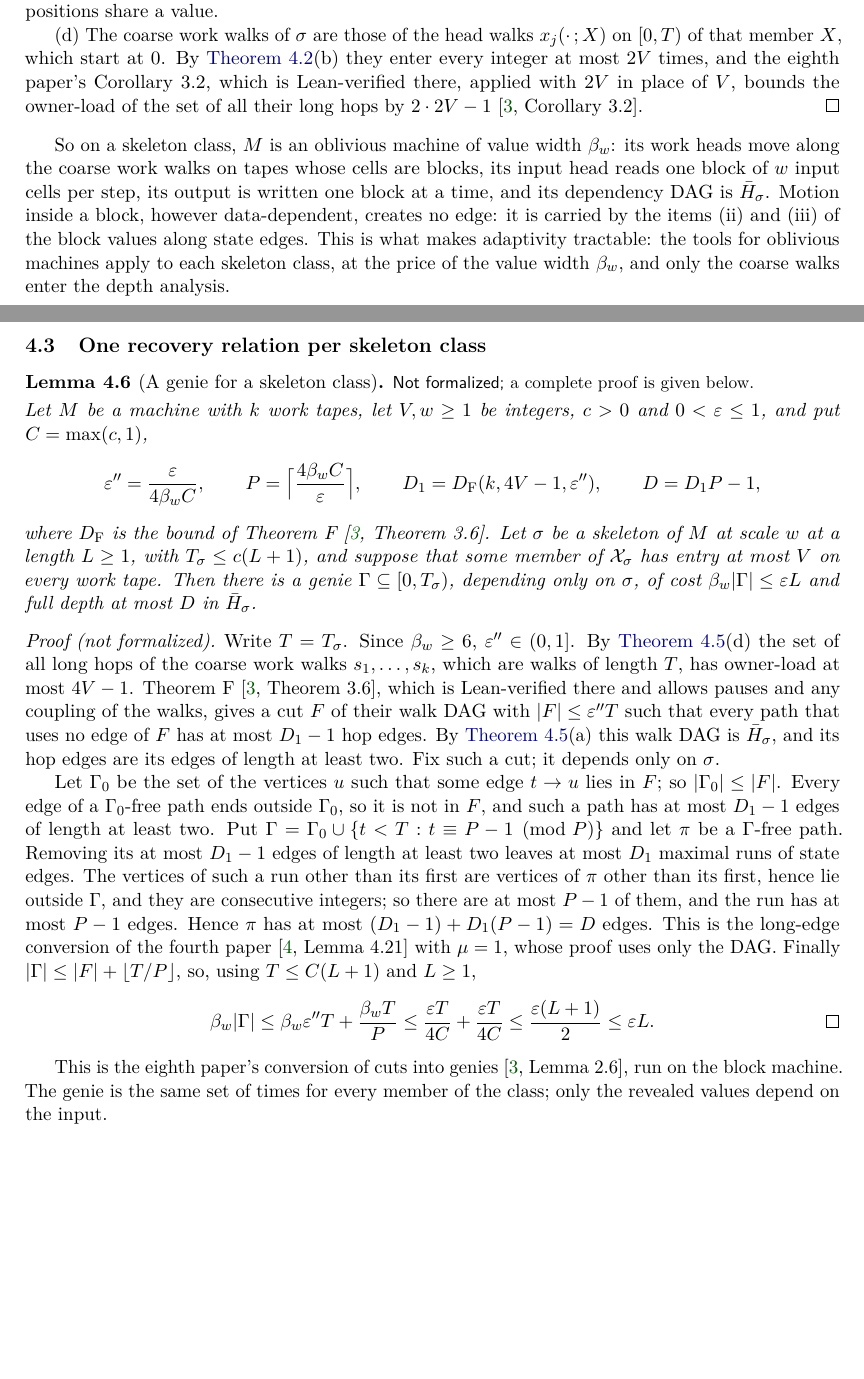
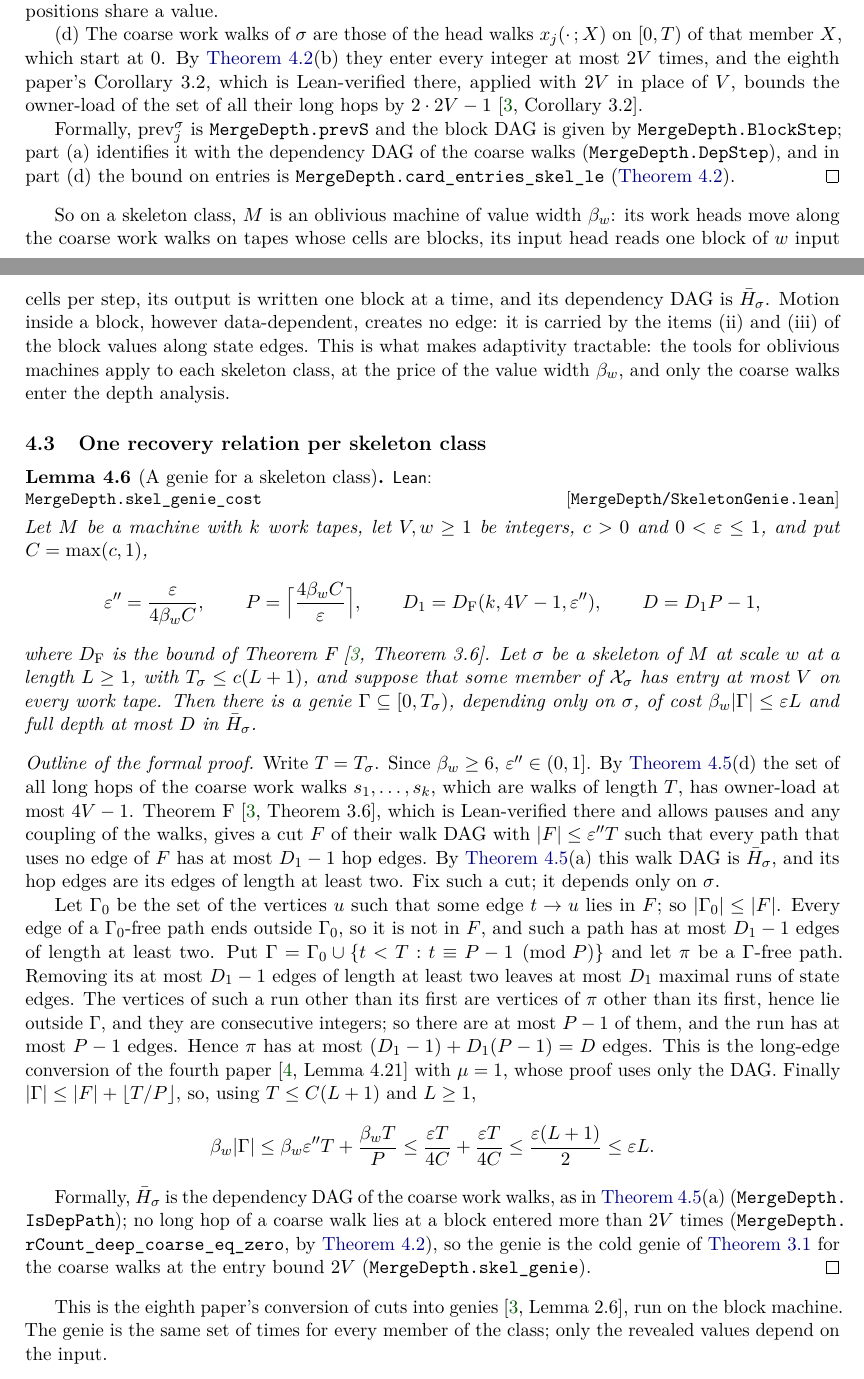
Before and after one commit to HansBrende/papers, a LaTeX paper (Merge-Depth-Input-Steering-and-the-Coding-Core-of-Matrix-Transposition-on-Tapes/paper/main.tex, which reads Merge-Depth-Input-Steering-and-the-Coding-Core-of-Matrix-Transposition-on-Tapes/paper/sections/skeleton.tex): two parts of pages 23 and 24 of 57 before the commit and two parts of pages 23 and 24 of 58 after it, joined at a grey line, cut so that both start at the same text, the shorter picture padded with empty space. Compiled offline with pdfLaTeX.

Commit message:
Paper 11: Lean for Lemmas 4.5(a), (d) and 4.6
- BlockDag.lean: the block DAG of a skeleton class is the dependency DAG of its coarse work walks,
  with in- and out-degrees at most k+1; bounded entry of one member gives owner-load 4V-1.
- SkeletonGenie.lean: Lemma 4.6, the genie of a skeleton class, as the cold genie of Lemma 3.1 for
  the coarse walks at entry bound 2V (no deep hops), with cost beta_w|Gamma| <= eps L.

Co-Authored-By: Claude Opus 5.5 <noreply@anthropic.com>

```diff
--- a/Merge-Depth-Input-Steering-and-the-Coding-Core-of-Matrix-Transposition-on-Tapes/paper/sections/skeleton.tex
+++ b/Merge-Depth-Input-Steering-and-the-Coding-Core-of-Matrix-Transposition-on-Tapes/paper/sections/skeleton.tex
@@ -226,7 +227,11 @@ distinct values of $\lfloor r/w\rfloor$ have distinct times, and at most $w$ pos
 start at~$0$. By \cref{lem:skel-coarse}(b) they enter every integer at most $2V$ times, and the eighth paper's
 Corollary~3.2, which is Lean-verified there, applied with $2V$ in place of~$V$, bounds the owner-load of the set of all
 their long hops by $2\cdot2V-1$~\cite[Corollary~3.2]{BoundedNesting2026}.
-\end{informalproof}
+
+Formally, $\prev^\sigma_j$ is \lean{MergeDepth.prevS} and the block DAG is given by \lean{MergeDepth.BlockStep}; part~(a)
+identifies it with the dependency DAG of the coarse walks (\lean{MergeDepth.DepStep}), and in part~(d) the bound on
+entries is \lean{MergeDepth.card_entries_skel_le} (\cref{lem:skel-coarse}).
+\end{outline}
 
 So on a skeleton class, $M$ is an oblivious machine of value width~$\beta_w$: its work heads move along the coarse work
 walks on tapes whose cells are blocks, its input head reads one block of $w$ input cells per step, its output is written
@@ -238,7 +243,7 @@ only the coarse walks enter the depth analysis.
 \subsection{One recovery relation per skeleton class}\label{sec:skel-class}
 
 \begin{lemma}[A genie for a skeleton class]\label{lem:skel-genie}
-\notformalized
+\formal{MergeDepth/SkeletonGenie.lean}{MergeDepth.skel_genie_cost}
 Let $M$ be a machine with $k$ work tapes, let $V,w\ge1$ be integers, $c>0$ and $0<\eps\le1$, and put $C=\max(c,1)$,
 \[
   \eps''=\frac{\eps}{4\beta_wC},\qquad P=\Bigl\lceil\frac{4\beta_wC}{\eps}\Bigr\rceil,\qquad
@@ -250,7 +255,7 @@ at most~$V$ on every work tape. Then there is a genie $\Gamma\subseteq[0,T_\sigm
 $\beta_w\card\Gamma\le\eps L$ and full depth at most~$D$ in~$\bar H_\sigma$.
 \end{lemma}
 
-\begin{informalproof}
+\begin{outline}
 Write $T=T_\sigma$. Since $\beta_w\ge6$, $\eps''\in(0,1]$. By \cref{lem:block-machine}(d) the set of all long hops of
 the coarse work walks $s_1,\dots,s_k$, which are walks of length~$T$, has owner-load at most $4V-1$. Theorem~F
 \cite[Theorem~3.6]{BoundedNesting2026}, which is Lean-verified there and allows pauses and any coupling of the walks,
@@ -269,9 +274,13 @@ $\mu=1$, whose proof uses only the DAG. Finally $\card\Gamma\le\card F+\lfloor T
 $L\ge1$,
 \[
   \beta_w\card\Gamma\le\beta_w\eps''T+\frac{\beta_wT}P\le\frac{\eps T}{4C}+\frac{\eps T}{4C}\le\frac{\eps(L+1)}2\le\eps L.
-  \qedhere
 \]
-\end{informalproof}
+
+Formally, $\bar H_\sigma$ is the dependency DAG of the coarse work walks, as in \cref{lem:block-machine}(a)
+(\lean{MergeDepth.IsDepPath}); no long hop of a coarse walk lies at a block entered more than $2V$ times
+(\lean{MergeDepth.rCount_deep_coarse_eq_zero}, by \cref{lem:skel-coarse}), so the genie is the cold genie of
+\cref{lem:cold} for the coarse walks at the entry bound~$2V$ (\lean{MergeDepth.skel_genie}).
+\end{outline}
 
 This is the eighth paper's conversion of cuts into genies~\cite[Lemma~2.6]{BoundedNesting2026}, run on the block
 machine. The genie is the same set of times for every member of the class; only the revealed values depend on the input.
```
Also changed, not shown: Merge-Depth-Input-Steering-and-the-Coding-Core-of-Matrix-Transposition-on-Tapes/paper/sections/leanindex.tex (+7 -1 lines), Merge-Depth-Input-Steering-and-the-Coding-Core-of-Matrix-Transposition-on-Tapes/README.md, Merge-Depth-Input-Steering-and-the-Coding-Core-of-Matrix-Transposition-on-Tapes/paper/main.pdf, Merge-Depth-Input-Steering-and-the-Coding-Core-of-Matrix-Transposition-on-Tapes/paper/sections/skeleton.tex (5 more changed lines), 4 other files.
